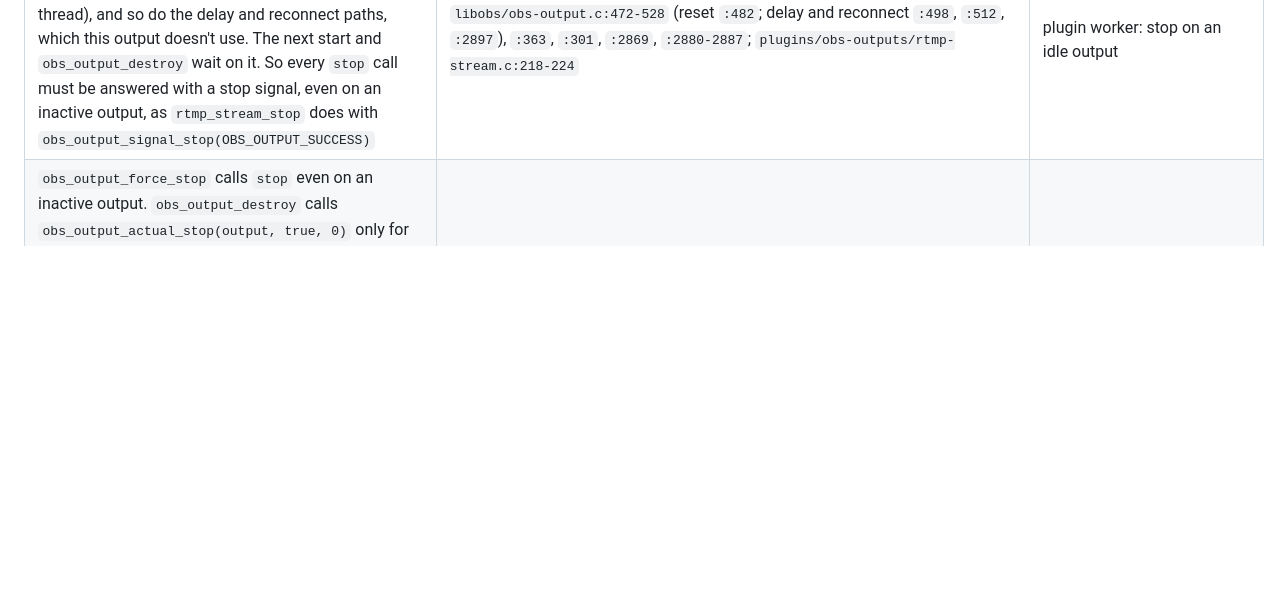
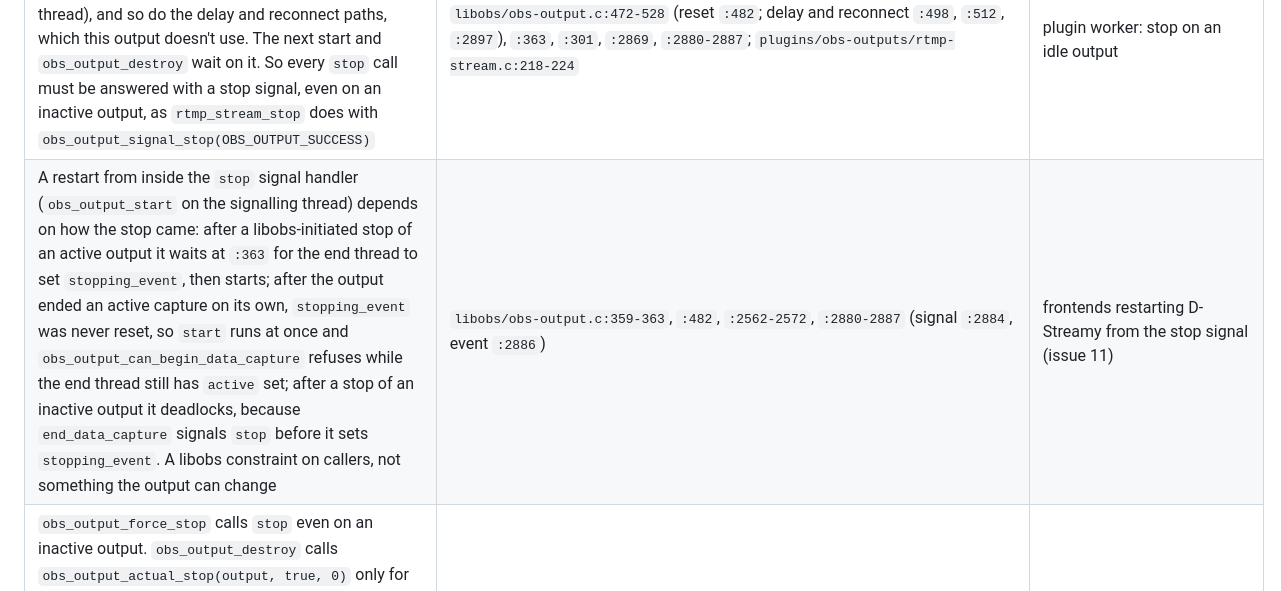
Before and after one commit to lkshrk/d-streamy, a Markdown page: docs/specs.md, the part around the change. GitHub-like rendering; blank space fills up the shorter version.

Commit message:
docs(specs): what a restart from the stop handler can expect from libobs

```diff
--- a/docs/specs.md
+++ b/docs/specs.md
@@ -71,6 +71,7 @@ Every external behaviour `dstreamy serve`, the IPC layer and the OBS plugin depe
 | A `NULL` packet means an encoder error; the output calls `obs_output_signal_stop` | `libobs/obs-encoder.c:1380-1382`, `docs/sphinx/reference-outputs.rst:142-150` | plugin output |
 | Start: `obs_output_actual_start` waits for `stopping_event`, clears the last error and returns what `start` returned; `obs_output_start` then emits `starting`. An output whose `start` returned true and whose connect fails calls `obs_output_signal_stop` with an error code. Until `obs_output_begin_data_capture` the output is inactive: `obs_output_stop` does nothing, and `obs_output_end_data_capture` (also through `signal_stop`) only emits `stop` with `last_error` and `code` and sets `stopping_event` | `libobs/obs-output.c:359-394` (wait `:363`, clear `:364-368`), `:396-417`, `:530-537`, `:2875-2887`, `:2548-2560`; `plugins/obs-outputs/rtmp-stream.c:1499-1531` | plugin worker: start errors |
 | `obs_output_actual_stop` resets `stopping_event` before it calls `stop`; an end of capture sets it again (at once when inactive, else from the end-capture thread), and so do the delay and reconnect paths, which this output doesn't use. The next start and `obs_output_destroy` wait on it. So every `stop` call must be answered with a stop signal, even on an inactive output, as `rtmp_stream_stop` does with `obs_output_signal_stop(OBS_OUTPUT_SUCCESS)` | `libobs/obs-output.c:472-528` (reset `:482`; delay and reconnect `:498`, `:512`, `:2897`), `:363`, `:301`, `:2869`, `:2880-2887`; `plugins/obs-outputs/rtmp-stream.c:218-224` | plugin worker: stop on an idle output |
+| A restart from inside the `stop` signal handler (`obs_output_start` on the signalling thread) depends on how the stop came: after a libobs-initiated stop of an active output it waits at `:363` for the end thread to set `stopping_event`, then starts; after the output ended an active capture on its own, `stopping_event` was never reset, so `start` runs at once and `obs_output_can_begin_data_capture` refuses while the end thread still has `active` set; after a stop of an inactive output it deadlocks, because `end_data_capture` signals `stop` before it sets `stopping_event`. A libobs constraint on callers, not something the output can change | `libobs/obs-output.c:359-363`, `:482`, `:2562-2572`, `:2880-2887` (signal `:2884`, event `:2886`) | frontends restarting D-Streamy from the stop signal (issue 11) |
 | `obs_output_force_stop` calls `stop` even on an inactive output. `obs_output_destroy` calls `obs_output_actual_stop(output, true, 0)` only for an active output, waits on `stopping_event`, joins a running end-capture thread and calls `destroy`; so `destroy` can run while a start is still connecting, and a capture begun after the active check is neither stopped nor joined. The end-capture thread clears `active` and then still signals `stopping_event` and clears its own flag; `obs_output_can_begin_data_capture` joins it once `active` is clear | `libobs/obs-output.c:551-561`, `:291-308` (active check `:298-299`, join `:302-303`), `:2867-2870`, `:2562-2577` (join `:2573-2575`) | plugin `destroy`: the worker never begins capture after it, and ends and joins a capture begun just before |
 | Every output starts with `reconnect_retry_max = 20`; `obs_output_signal_stop(OBS_OUTPUT_DISCONNECTED)` then ends capture and reconnects by calling `start` again, while any other code ends the output | `libobs/obs-output.c:242-243`, `:3008-3038` | plugin stop codes: `OBS_OUTPUT_CONNECT_FAILED`, `OBS_OUTPUT_ERROR`, `OBS_OUTPUT_ENCODE_ERROR`, never `DISCONNECTED` |
 | `obs_output_set_last_error` copies its message; `obs_output_get_last_error` falls back to an encoder's last error when the output has none | `libobs/obs-output.c:3205-3243` | plugin error messages; `ENCODE_ERROR` keeps the encoder's message |
```
